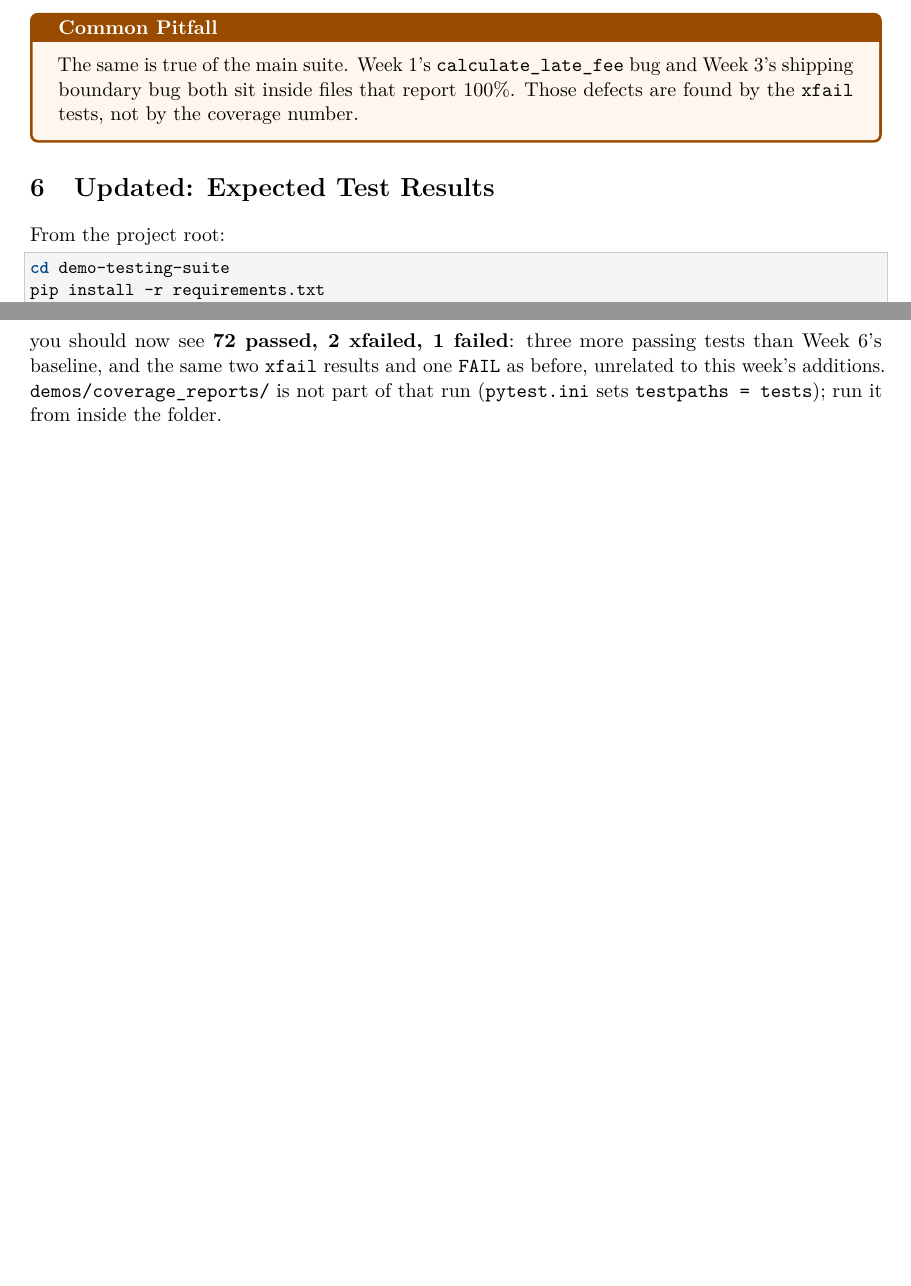
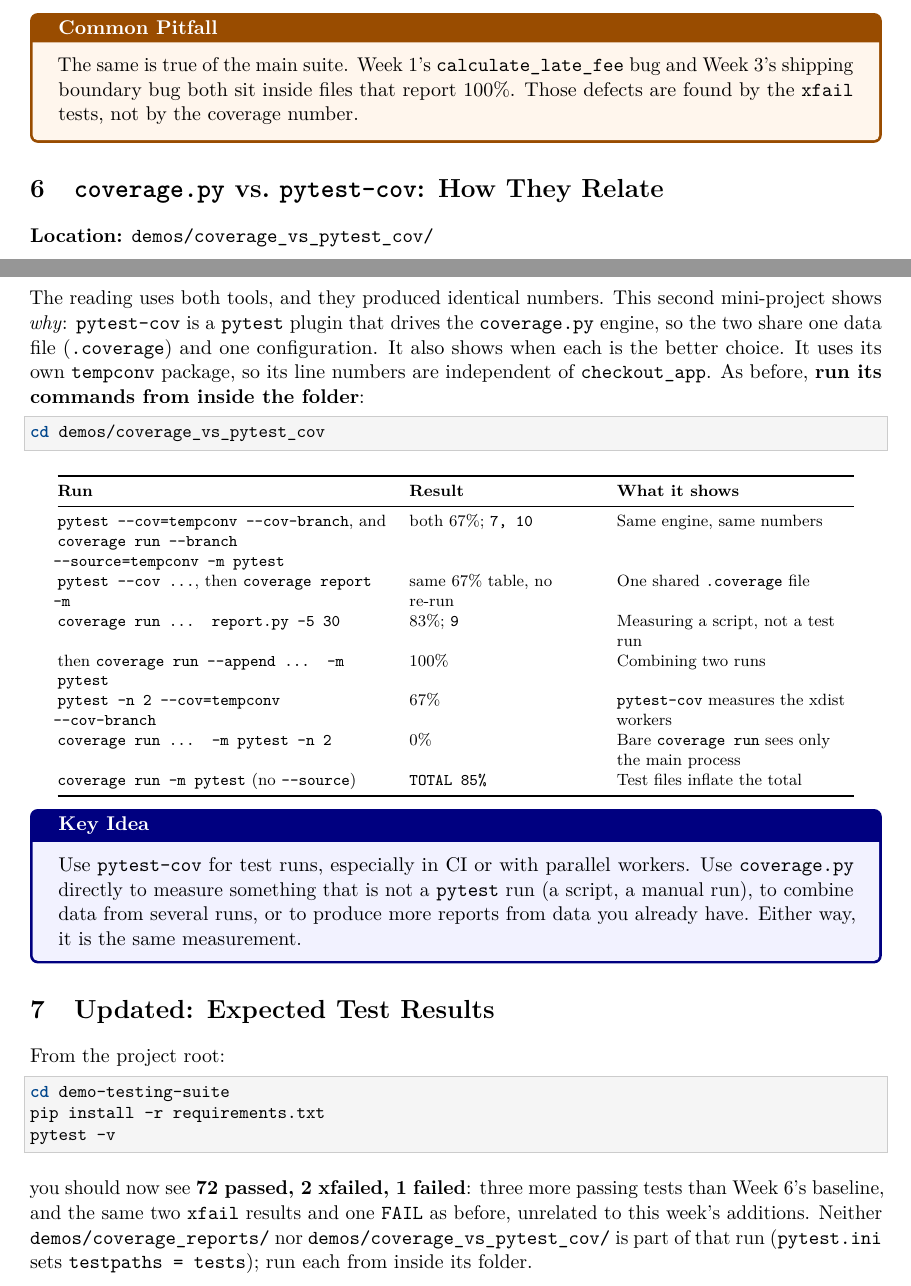
Before and after one commit to mdkamrulhasan/software-testing, a LaTeX document (demo-testing-suite/docs/CHANGE_SUMMARY_week07.tex): two parts of pages 4 and 5 of 5 before the commit and two parts of pages 4 and 5 of 6 after it, joined at a grey line, cut so that both start at the same text, the shorter picture padded with empty space. Compiled offline with pdfLaTeX.

Commit message:
Week 7: reflect coverage_vs_pytest_cov demo in change summary and READMEs
- CHANGE_SUMMARY_week07.tex/.pdf: new section "coverage.py vs.
  pytest-cov: How They Relate" (runs verified: 67% both ways, shared
  .coverage, 83% -> 100% with --append, 67% vs. 0% under xdist, 85%
  without --source); at-a-glance rows; pytest-xdist in requirements
  row; a fifth suggested next step
- README.md: Week 7 entry links the new demo; new tooling is pytest-xdist
- demo-testing-suite/README.md: expected-results paragraph and
  "Extending" step mention the new demo

Co-Authored-By: Claude Opus 5.5 <noreply@anthropic.com>

```diff
--- a/demo-testing-suite/docs/CHANGE_SUMMARY_week07.tex
+++ b/demo-testing-suite/docs/CHANGE_SUMMARY_week07.tex
@@ -304,6 +317,56 @@ coverage number.
 \end{warningbox}
 
 % ============================================================
+\section{\texttt{coverage.py} vs.\ \texttt{pytest-cov}: How They Relate}
+% ============================================================
+\textbf{Location:} \path{demos/coverage_vs_pytest_cov/}
+
+The reading uses both tools, and they produced identical numbers. This
+second mini-project shows \emph{why}: \texttt{pytest-cov} is a
+\texttt{pytest} plugin that drives the \texttt{coverage.py} engine, so the
+two share one data file (\texttt{.coverage}) and one configuration. It
+also shows when each is the better choice. It uses its own
+\path{tempconv} package, so its line numbers are independent of
+\path{checkout_app}. As before, \textbf{run its commands from inside the
+folder}:
+\begin{lstlisting}[style=shellstyle]
+cd demos/coverage_vs_pytest_cov
+\end{lstlisting}
+
+\begin{center}
+\footnotesize
+\begin{tabular}{@{}L{6.4cm}L{3.6cm}L{4.6cm}@{}}
+\toprule
+\textbf{Run} & \textbf{Result} & \textbf{What it shows} \\
+\midrule
+\texttt{pytest -{}-cov=tempconv -{}-cov-branch}, and
+\texttt{coverage run -{}-branch -{}-source=tempconv -m pytest}
+& both 67\%; \texttt{7, 10} & Same engine, same numbers \\
+\texttt{pytest -{}-cov ...}, then \texttt{coverage report -m} & same
+67\% table, no re-run & One shared \texttt{.coverage} file \\
+\texttt{coverage run ... report.py -5 30} & 83\%; \texttt{9} & Measuring
+a script, not a test run \\
+then \texttt{coverage run -{}-append ... -m pytest} & 100\% & Combining
+two runs \\
+\texttt{pytest -n 2 -{}-cov=tempconv -{}-cov-branch} & 67\% &
+\texttt{pytest-cov} measures the xdist workers \\
+\texttt{coverage run ... -m pytest -n 2} & 0\% & Bare
+\texttt{coverage run} sees only the main process \\
+\texttt{coverage run -m pytest} (no \texttt{-{}-source}) & \texttt{TOTAL 85\%}
+& Test files inflate the total \\
+\bottomrule
+\end{tabular}
+\end{center}
+
+\begin{keyidea}
+Use \texttt{pytest-cov} for test runs, especially in CI or with parallel
+workers. Use \texttt{coverage.py} directly to measure something that is
+not a \texttt{pytest} run (a script, a manual run), to combine data from
+several runs, or to produce more reports from data you already have.
+Either way, it is the same measurement.
+\end{keyidea}
+
+% ============================================================
 \section{Updated: Expected Test Results}
 % ============================================================
 From the project root:
@@ -315,9 +378,10 @@ pytest -v
 you should now see \textbf{72 passed, 2 xfailed, 1 failed}: three more
 passing tests than Week 6's baseline, and the same two \texttt{xfail}
 results and one \texttt{FAIL} as before, unrelated to this week's
-additions. \path{demos/coverage_reports/} is not part of that run
-(\texttt{pytest.ini} sets \texttt{testpaths = tests}); run it from
-inside the folder.
+additions. Neither \path{demos/coverage_reports/} nor
+\path{demos/coverage_vs_pytest_cov/} is part of that run
+(\texttt{pytest.ini} sets \texttt{testpaths = tests}); run each from
+inside its folder.
 
 % ============================================================
 \section{How This Connects to the Reading}
```
Also changed, not shown: README.md, demo-testing-suite/README.md, demo-testing-suite/docs/CHANGE_SUMMARY_week07.pdf, demo-testing-suite/docs/CHANGE_SUMMARY_week07.tex (24 more changed lines).
